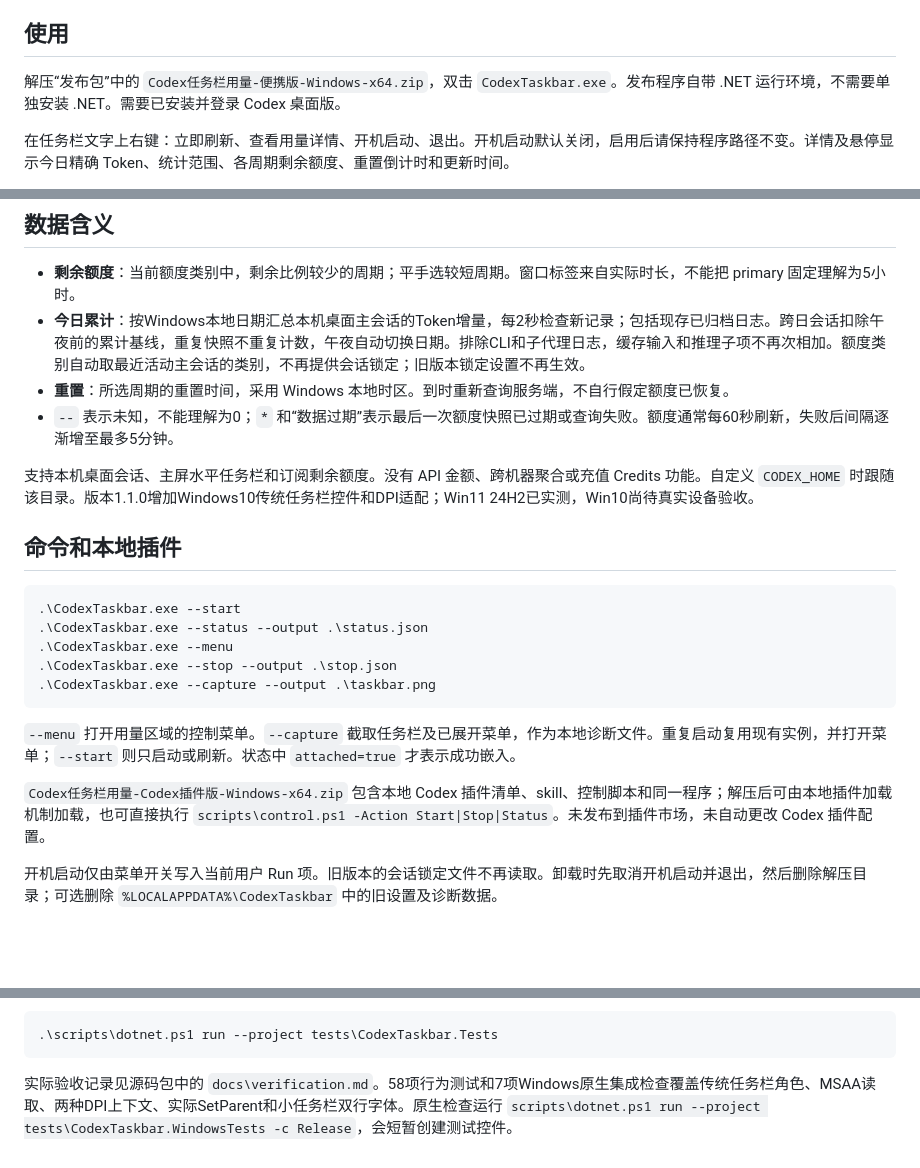
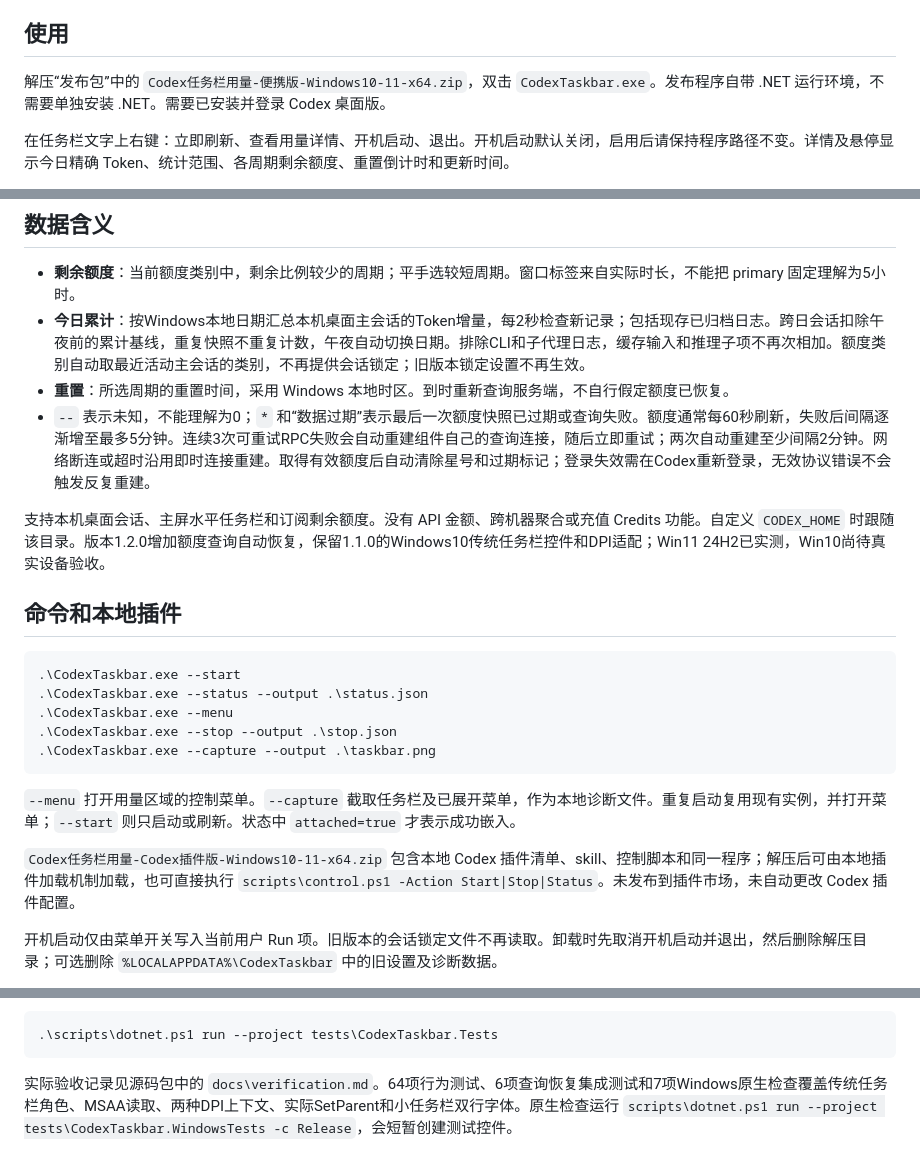
Before and after one commit to toggerdemetri-lgtm/codex-taskbar-usage, a Markdown page: 开发源码/README.md, 3 parts joined by grey strips. GitHub-like rendering; blank space fills up the shorter version.

````diff
--- a/开发源码/README.md
+++ b/开发源码/README.md
@@ -11,7 +11,7 @@ Windows 10（2004/build19041及以上）和Windows 11 x64兼容组件，在主
 
 ## 使用
 
-解压“发布包”中的 `Codex任务栏用量-便携版-Windows-x64.zip`，双击 `CodexTaskbar.exe`。发布程序自带 .NET 运行环境，不需要单独安装 .NET。需要已安装并登录 Codex 桌面版。
+解压“发布包”中的 `Codex任务栏用量-便携版-Windows10-11-x64.zip`，双击 `CodexTaskbar.exe`。发布程序自带 .NET 运行环境，不需要单独安装 .NET。需要已安装并登录 Codex 桌面版。
 
 在任务栏文字上右键：立即刷新、查看用量详情、开机启动、退出。开机启动默认关闭，启用后请保持程序路径不变。详情及悬停显示今日精确 Token、统计范围、各周期剩余额度、重置倒计时和更新时间。
 
@@ -22,9 +22,9 @@ Windows 10（2004/build19041及以上）和Windows 11 x64兼容组件，在主
 - **剩余额度**：当前额度类别中，剩余比例较少的周期；平手选较短周期。窗口标签来自实际时长，不能把 primary 固定理解为5小时。
 - **今日累计**：按Windows本地日期汇总本机桌面主会话的Token增量，每2秒检查新记录；包括现存已归档日志。跨日会话扣除午夜前的累计基线，重复快照不重复计数，午夜自动切换日期。排除CLI和子代理日志，缓存输入和推理子项不再次相加。额度类别自动取最近活动主会话的类别，不再提供会话锁定；旧版本锁定设置不再生效。
 - **重置**：所选周期的重置时间，采用 Windows 本地时区。到时重新查询服务端，不自行假定额度已恢复。
-- `--` 表示未知，不能理解为0；`*` 和“数据过期”表示最后一次额度快照已过期或查询失败。额度通常每60秒刷新，失败后间隔逐渐增至最多5分钟。
+- `--` 表示未知，不能理解为0；`*` 和“数据过期”表示最后一次额度快照已过期或查询失败。额度通常每60秒刷新，失败后间隔逐渐增至最多5分钟。连续3次可重试RPC失败会自动重建组件自己的查询连接，随后立即重试；两次自动重建至少间隔2分钟。网络断连或超时沿用即时连接重建。取得有效额度后自动清除星号和过期标记；登录失效需在Codex重新登录，无效协议错误不会触发反复重建。
 
-支持本机桌面会话、主屏水平任务栏和订阅剩余额度。没有 API 金额、跨机器聚合或充值 Credits 功能。自定义 `CODEX_HOME` 时跟随该目录。版本1.1.0增加Windows10传统任务栏控件和DPI适配；Win11 24H2已实测，Win10尚待真实设备验收。
+支持本机桌面会话、主屏水平任务栏和订阅剩余额度。没有 API 金额、跨机器聚合或充值 Credits 功能。自定义 `CODEX_HOME` 时跟随该目录。版本1.2.0增加额度查询自动恢复，保留1.1.0的Windows10传统任务栏控件和DPI适配；Win11 24H2已实测，Win10尚待真实设备验收。
 
 ## 命令和本地插件
 
@@ -38,7 +38,7 @@ Windows 10（2004/build19041及以上）和Windows 11 x64兼容组件，在主
 
 `--menu` 打开用量区域的控制菜单。`--capture` 截取任务栏及已展开菜单，作为本地诊断文件。重复启动复用现有实例，并打开菜单；`--start` 则只启动或刷新。状态中 `attached=true` 才表示成功嵌入。
 
-`Codex任务栏用量-Codex插件版-Windows-x64.zip` 包含本地 Codex 插件清单、skill、控制脚本和同一程序；解压后可由本地插件加载机制加载，也可直接执行 `scripts\control.ps1 -Action Start|Stop|Status`。未发布到插件市场，未自动更改 Codex 插件配置。
+`Codex任务栏用量-Codex插件版-Windows10-11-x64.zip` 包含本地 Codex 插件清单、skill、控制脚本和同一程序；解压后可由本地插件加载机制加载，也可直接执行 `scripts\control.ps1 -Action Start|Stop|Status`。未发布到插件市场，未自动更改 Codex 插件配置。
 
 开机启动仅由菜单开关写入当前用户 Run 项。旧版本的会话锁定文件不再读取。卸载时先取消开机启动并退出，然后删除解压目录；可选删除 `%LOCALAPPDATA%\CodexTaskbar` 中的旧设置及诊断数据。
 
@@ -58,4 +58,4 @@ Windows 10（2004/build19041及以上）和Windows 11 x64兼容组件，在主
 .\scripts\dotnet.ps1 run --project tests\CodexTaskbar.Tests
 ```
 
-实际验收记录见源码包中的 `docs\verification.md`。58项行为测试和7项Windows原生集成检查覆盖传统任务栏角色、MSAA读取、两种DPI上下文、实际SetParent和小任务栏双行字体。原生检查运行 `scripts\dotnet.ps1 run --project tests\CodexTaskbar.WindowsTests -c Release`，会短暂创建测试控件。
+实际验收记录见源码包中的 `docs\verification.md`。64项行为测试、6项查询恢复集成测试和7项Windows原生检查覆盖传统任务栏角色、MSAA读取、两种DPI上下文、实际SetParent和小任务栏双行字体。原生检查运行 `scripts\dotnet.ps1 run --project tests\CodexTaskbar.WindowsTests -c Release`，会短暂创建测试控件。
````
Also changed, not shown: README.md (+6 -5 lines), 开发源码/docs/verification.md (+13 -3 lines), 开发源码/docs/images/taskbar.png, 12 other files.
